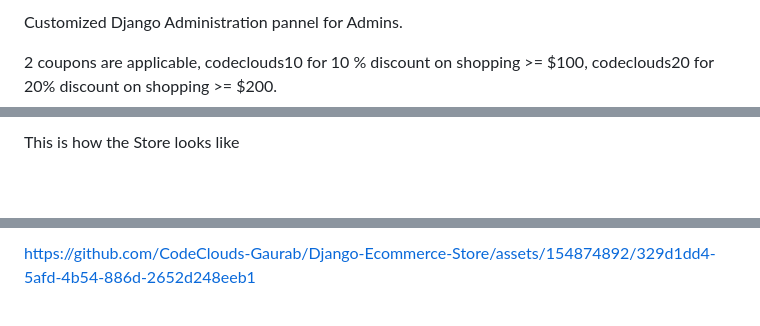
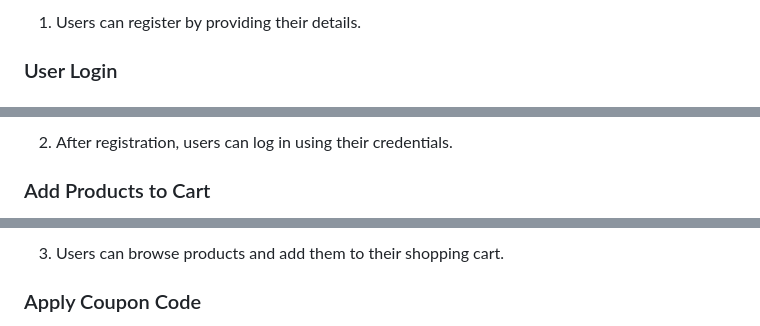
Before and after one commit to GaurabKundu1/Django-Ecommerce-Website, a Markdown page: README.md, 3 parts joined by grey strips. Drawn GitHub-style; blank space fills up the shorter version.

```diff
--- a/README.md
+++ b/README.md
@@ -9,5 +10,5 @@ Payment Gate way succesfully integrated (Using Paypal).
 
-Customized Django Administration pannel for Admins.
+1. Users can register by providing their details.
 
-2 coupons are applicable, codeclouds10 for 10 % discount on shopping >= $100, codeclouds20 for 20% discount on shopping >= $200.
+### User Login
 
@@ -14,4 +16,5 @@ Customized Django Administration pannel for Admins.
 
-This is how the Store looks like
+2. After registration, users can log in using their credentials.
 
+### Add Products to Cart
 
@@ -18,4 +22,5 @@ This is how the Store looks like
 
-https://github.com/CodeClouds-Gaurab/Django-Ecommerce-Store/assets/154874892/329d1dd4-5afd-4b54-886d-2652d248eeb1
+3. Users can browse products and add them to their shopping cart.
 
+### Apply Coupon Code
 
```
Also changed, not shown: other parts of README.md (+36 -70 lines).
